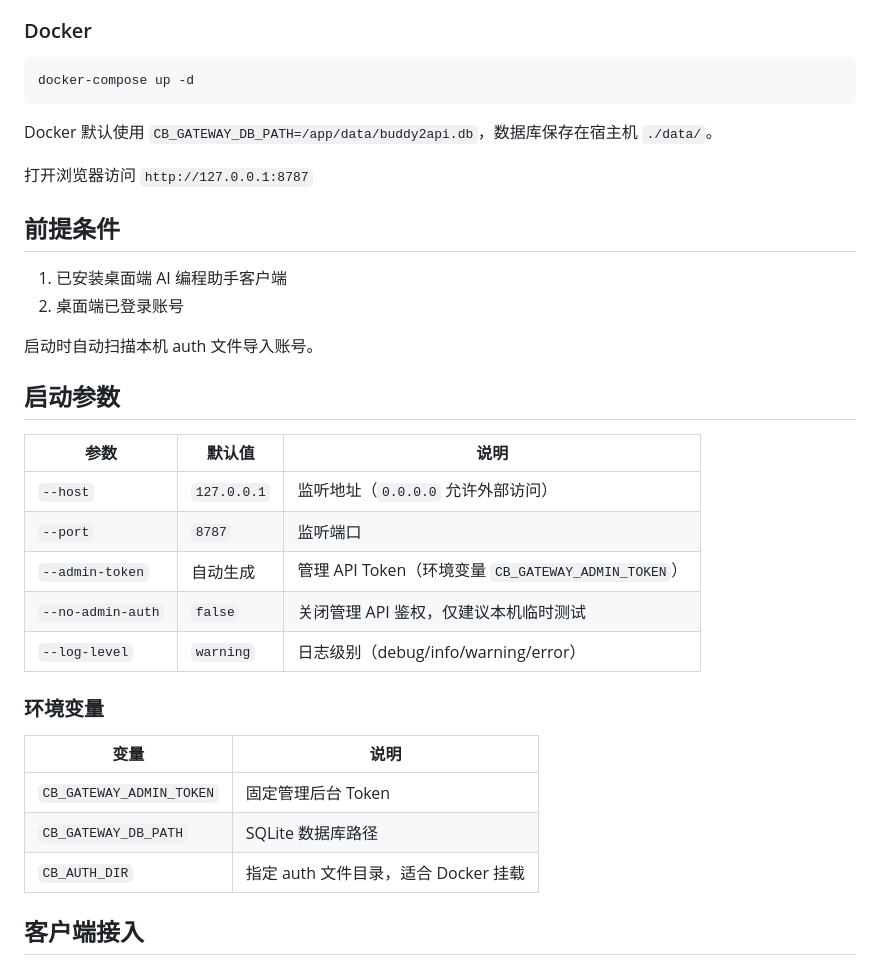
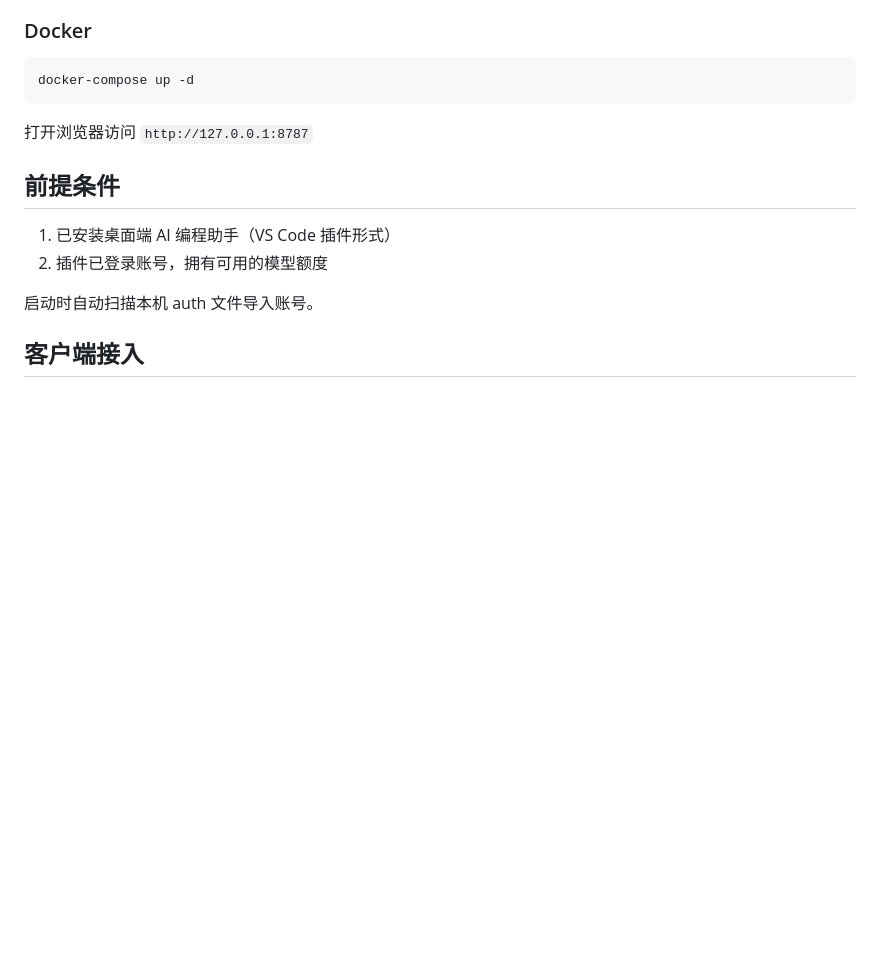
Before and after one commit to wicm84266964/Buddy2api, a Markdown page: README.md, the part around one of its changes. Drawn GitHub-style; blank space fills up the shorter version.

````diff
--- a/README.md
+++ b/README.md
@@ -51,34 +57,14 @@ chmod +x start.sh
 docker-compose up -d
 ```
 
-Docker 默认使用 `CB_GATEWAY_DB_PATH=/app/data/buddy2api.db`，数据库保存在宿主机 `./data/`。
-
 打开浏览器访问 `http://127.0.0.1:8787`
 
 ## 前提条件
 
-1. 已安装桌面端 AI 编程助手客户端
-2. 桌面端已登录账号
+1. 已安装桌面端 AI 编程助手（VS Code 插件形式）
+2. 插件已登录账号，拥有可用的模型额度
 
 启动时自动扫描本机 auth 文件导入账号。
-
-## 启动参数
-
-| 参数 | 默认值 | 说明 |
-|---|---|---|
-| `--host` | `127.0.0.1` | 监听地址（`0.0.0.0` 允许外部访问） |
-| `--port` | `8787` | 监听端口 |
-| `--admin-token` | 自动生成 | 管理 API Token（环境变量 `CB_GATEWAY_ADMIN_TOKEN`） |
-| `--no-admin-auth` | `false` | 关闭管理 API 鉴权，仅建议本机临时测试 |
-| `--log-level` | `warning` | 日志级别（debug/info/warning/error） |
-
-### 环境变量
-
-| 变量 | 说明 |
-|---|---|
-| `CB_GATEWAY_ADMIN_TOKEN` | 固定管理后台 Token |
-| `CB_GATEWAY_DB_PATH` | SQLite 数据库路径 |
-| `CB_AUTH_DIR` | 指定 auth 文件目录，适合 Docker 挂载 |
 
 ## 客户端接入
 
````
Also changed, not shown: other parts of README.md (+22 -72 lines), README_EN.md (added, +111 -0 lines).
